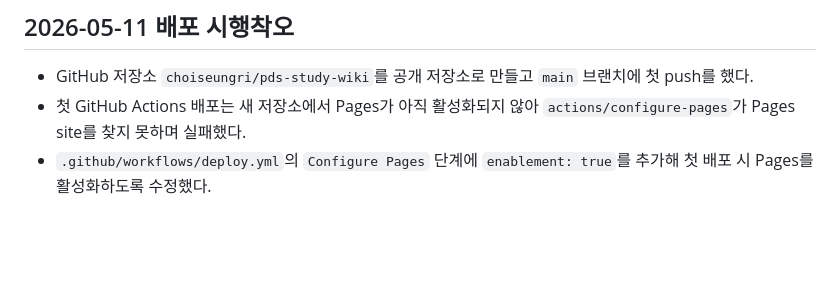
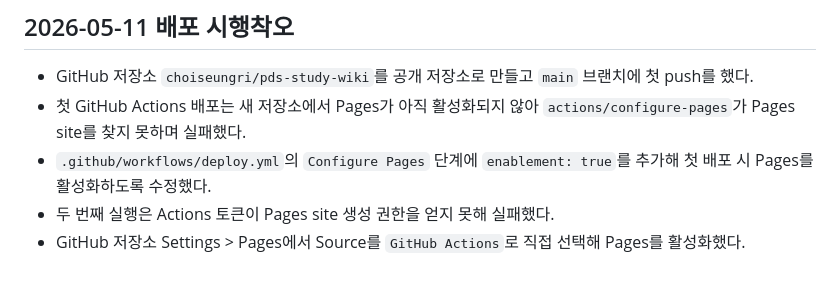
Before and after one commit to choiseungri/pds-study-wiki, a Markdown page: codex.md, the part around the change. Drawn GitHub-style; blank space fills up the shorter version.

Commit message:
Record Pages activation

```diff
--- a/codex.md
+++ b/codex.md
@@ -57,3 +57,5 @@
 - GitHub 저장소 `choiseungri/pds-study-wiki`를 공개 저장소로 만들고 `main` 브랜치에 첫 push를 했다.
 - 첫 GitHub Actions 배포는 새 저장소에서 Pages가 아직 활성화되지 않아 `actions/configure-pages`가 Pages site를 찾지 못하며 실패했다.
 - `.github/workflows/deploy.yml`의 `Configure Pages` 단계에 `enablement: true`를 추가해 첫 배포 시 Pages를 활성화하도록 수정했다.
+- 두 번째 실행은 Actions 토큰이 Pages site 생성 권한을 얻지 못해 실패했다.
+- GitHub 저장소 Settings > Pages에서 Source를 `GitHub Actions`로 직접 선택해 Pages를 활성화했다.
```
